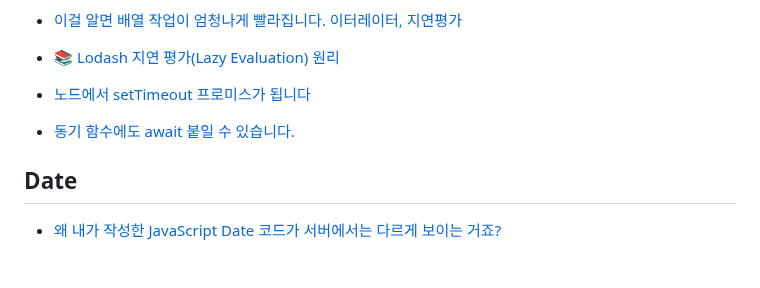
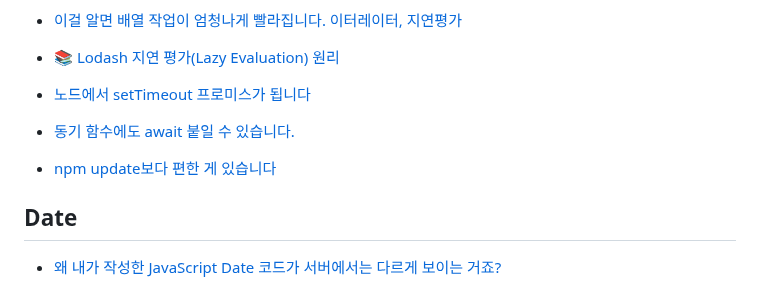
Before and after one commit to LimMinKyo/TIL, a Markdown page: Language/Javascript/README.md, the part around the change. Drawn GitHub-style; blank space fills up the shorter version.

Commit message:
Upload TIL

```diff
--- a/Language/Javascript/README.md
+++ b/Language/Javascript/README.md
@@ -184,6 +184,8 @@
 
 - [동기 함수에도 await 붙일 수 있습니다.](https://youtube.com/shorts/8OjeEwiNUFk?si=X1UcC5sOdA38X8sy)
 
+- [npm update보다 편한 게 있습니다](https://www.youtube.com/shorts/TpFUiIkX5IQ)
+
 ## Date
 
 - [왜 내가 작성한 JavaScript Date 코드가 서버에서는 다르게 보이는 거죠?](https://wormwlrm.github.io/2022/09/08/JavaScript-Date.html)
```
